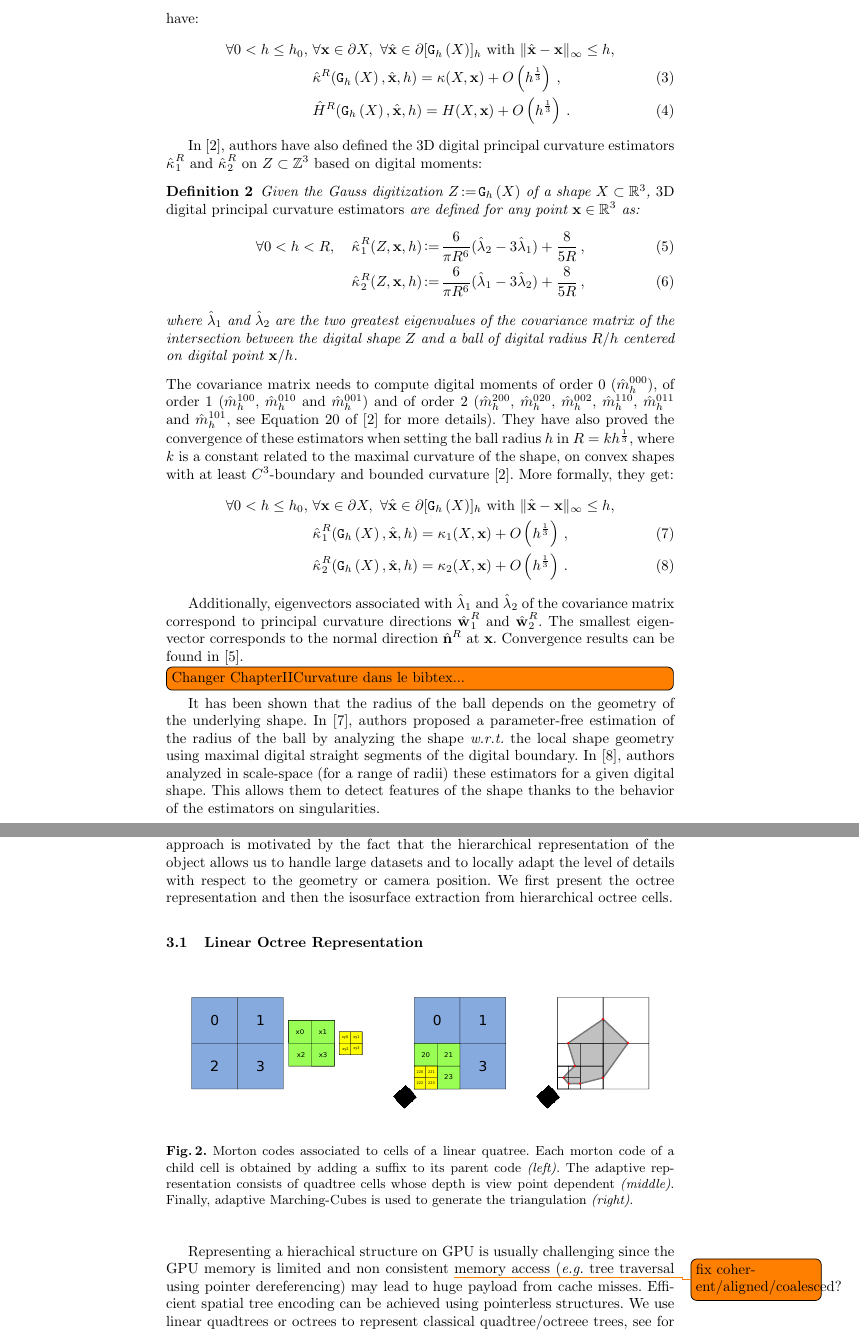
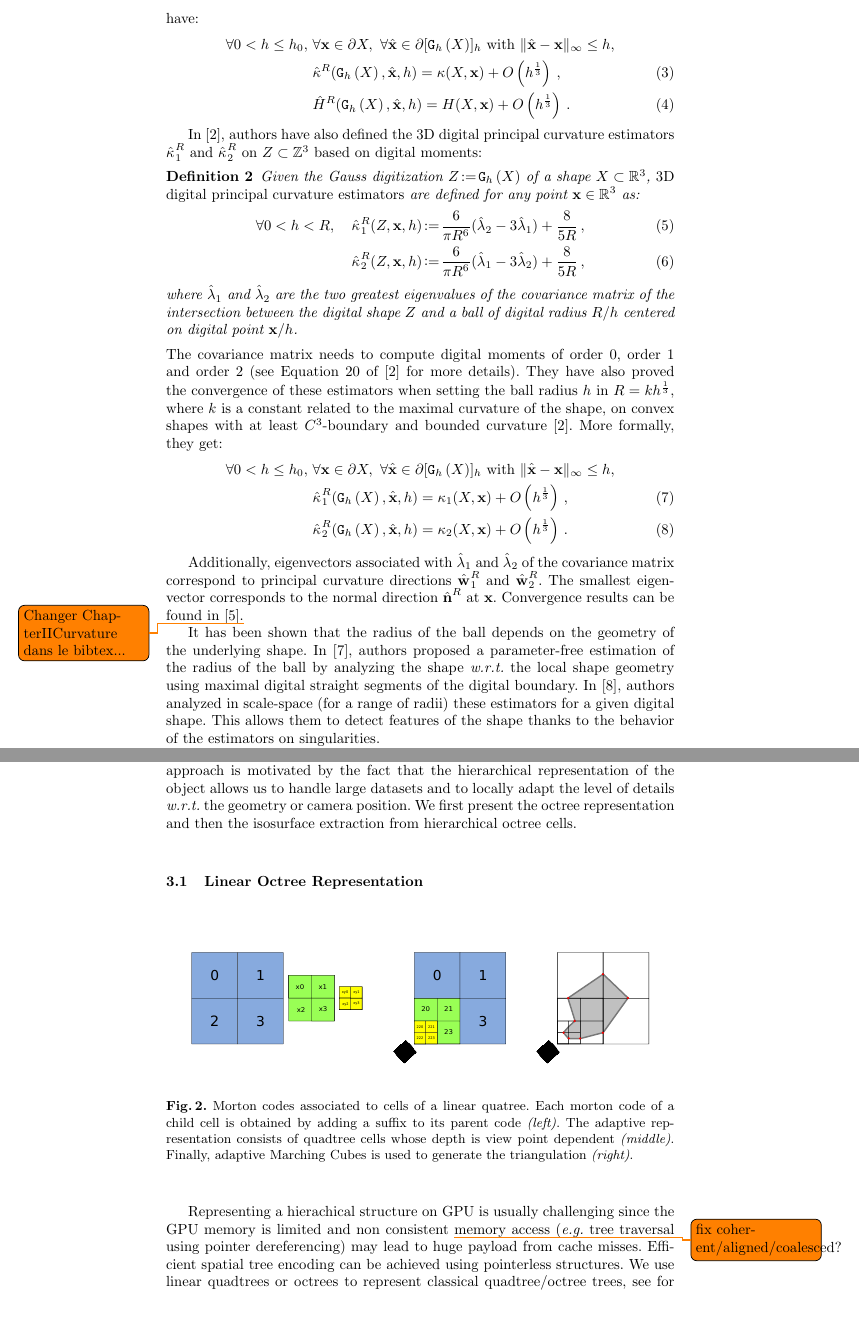
Before and after one commit to dcoeurjo/ICTV, a LaTeX paper (latex/article.tex): two parts of pages 4 and 5 of 13, joined at a grey line, cut so that both start at the same text, the shorter picture padded with empty space. Compiled offline with pdfLaTeX.

Commit message:
minor edit

```diff
--- a/latex/article.tex
+++ b/latex/article.tex
@@ -27,7 +27,9 @@
 \newcommand{\E}{\ensuremath{\mathcal{E}}}
 
 \title{Interactive Curvature Tensor Visualization on Digital
-Surfaces\thanks{This work has been mainly funded by XXXXXXX research grants.}}
+Surfaces\thanks{This work has been mainly funded by \textsc{DigitalSnow}
+ANR-11-BS02-009, \textsc{KIDICO} ANR-2010-BLAN-0205 and \textsc{PRIMES Labex}
+ANR-11-LABX-0063/ ANR-11-IDEX-0007 research grants.}}
 
 \author{H\'el\`ene Perrier\inst{1}\and J\'er\'emy Levallois\inst{1,2}\and David
 Coeurjolly\inst{1}\and Jean-Philippe Farrugia\inst{1}\and Jean-Claude
@@ -279,15 +281,16 @@ on digital moments:
   %
 \end{Definition}
 %
-The covariance matrix needs to compute digital moments of order $0$
-($\DMom{000}{h}$), of order $1$ ($\DMom{100}{h}$, $\DMom{010}{h}$ and
-$\DMom{001}{h}$) and of order $2$ ($\DMom{200}{h}$, $\DMom{020}{h}$,
-$\DMom{002}{h}$, $\DMom{110}{h}$, $\DMom{011}{h}$ and $\DMom{101}{h}$, see
-Equation~20 of \cite{CVIU2014} for more details). They have also proved the
-convergence of these estimators when setting the ball radius $h$ in $R =
-kh^\frac{1}{3}$, where $k$ is a constant related to the maximal curvature of the
-shape, on convex shapes with at least $C^3$-boundary and bounded curvature
-\cite{CVIU2014}. More formally, they get:
+The covariance matrix needs to compute digital moments of order $0$, order $1$
+and order $2$ (see Equation~20 of \cite{CVIU2014} for more details).
+% ($\DMom{000}{h}$), of order $1$ ($\DMom{100}{h}$, $\DMom{010}{h}$ and
+% $\DMom{001}{h}$) and of order $2$ ($\DMom{200}{h}$, $\DMom{020}{h}$,
+% $\DMom{002}{h}$, $\DMom{110}{h}$, $\DMom{011}{h}$ and $\DMom{101}{h}$, see
+% Equation~20 of \cite{CVIU2014} for more details).
+They have also proved the convergence of these estimators when setting the ball
+radius $h$ in $R = kh^\frac{1}{3}$, where $k$ is a constant related to the
+maximal curvature of the shape, on convex shapes with at least $C^3$-boundary
+and bounded curvature \cite{CVIU2014}. More formally, they get:
 %
 \begin{align}
   \forall 0 < h \le h_0,\,\, &\forall \vx \in \Bd{\Shape},\,\,
@@ -300,7 +303,7 @@ Additionally, eigenvectors associated with $\hat{\lambda}_1$ and
 $\hat{\lambda}_2$ of the covariance matrix correspond to principal curvature
 directions $\PrincDirH{1}{R}$ and $\PrincDirH{2}{R}$. The smallest eigenvector
 corresponds to the normal direction $\NormalDirH{R}$ at $\vx$. Convergence
-results can be found in \cite{ChapterIICurvature}.\todo[inline]{Changer
+results can be found in \cite{ChapterIICurvature}.\todo{Changer
 ChapterIICurvature dans le bibtex...}
 
 It has been shown that the radius of the ball depends on the geometry of the
@@ -325,7 +328,7 @@ of the input object on which an efficient adaptive triangulation
 of the isosurface is constructed on GPU. Such approach is motivated by
 the fact that the hierarchical representation of the object allows us
 to handle large datasets and to locally adapt the level of details
-with respect to the geometry or camera position. We first present the
+\wrt the geometry or camera position. We first present the
 octree representation and then the isosurface extraction from
 hierarchical octree cells.
 
@@ -341,15 +344,8 @@ hierarchical octree cells.
    morton code of a child cell is obtained by adding a suffix to its
   parent code \emph{(left)}. The adaptive representation consists of
   quadtree cells whose depth is view point dependent
-  \emph{(middle)}. Finally, adaptive Marching-Cubes is used to
+  \emph{(middle)}. Finally, adaptive Marching Cubes is used to
   generate the triangulation \emph{(right)}.}
 \label{fig_quadtree_partitionning}
 \end{figure}
 
-Representing a hierachical structure on GPU is usually challenging
-since the GPU memory is limited and non consistent \todo{fix coherent/aligned/coalesced?}
-memory access (\emph{e.g.} tree traversal using pointer dereferencing)
-may lead to huge payload from cache misses.  Efficient spatial tree
-encoding can be achieved using pointerless structures. We use
-linear quadtrees or octrees to represent classical quadtree/octreee
-trees, see for instance Gargantini
@@ -369 +352,6 @@ codes and bitwise operations are optimized to match with GPU hardware
-requirements.
+Representing a hierachical structure on GPU is usually challenging since the GPU
+memory is limited and non consistent \todo{fix coherent/aligned/coalesced?}
+memory access (\emph{e.g.} tree traversal using pointer dereferencing) may lead
+to huge payload from cache misses.  Efficient spatial tree encoding can be
+achieved using pointerless structures. We use linear quadtrees or octrees to
+represent classical quadtree/octree trees, see for instance
```
Also changed, not shown: latex/article.tex (50 more changed lines).
